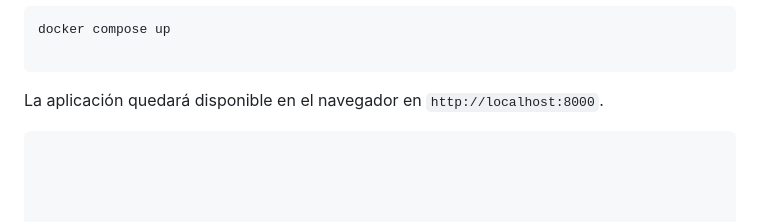
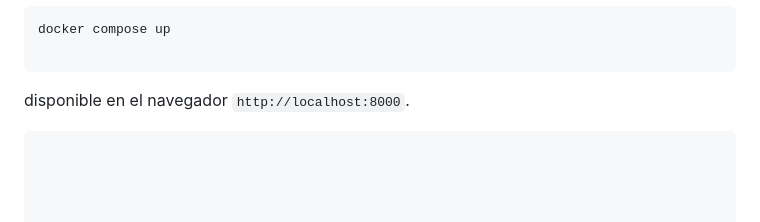
Before and after one commit to Joiset/proyecto_web_BarinasRoute, a Markdown page: README.md, the part around the change. GitHub-like rendering.

````diff
--- a/README.md
+++ b/README.md
@@ -105,6 +105,6 @@ docker compose up
 
 ```
 
-La aplicación quedará disponible en el navegador en `http://localhost:8000`.
+disponible en el navegador  `http://localhost:8000`.
 
 ```
````
